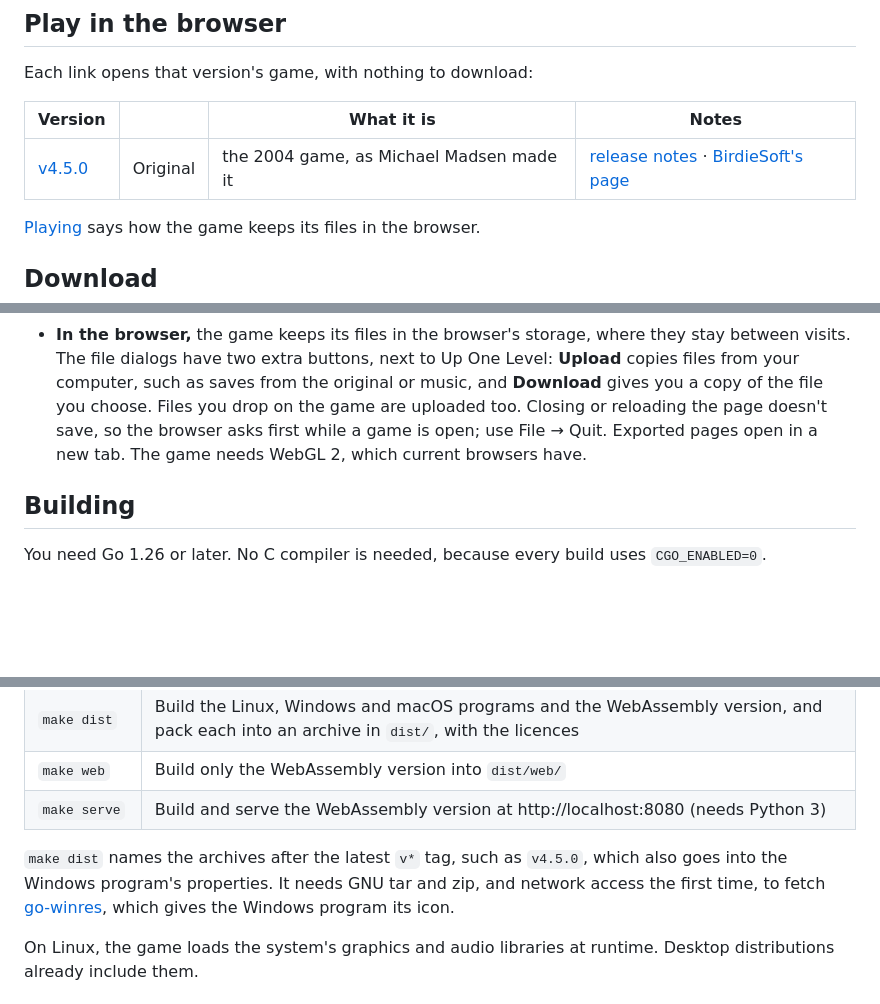
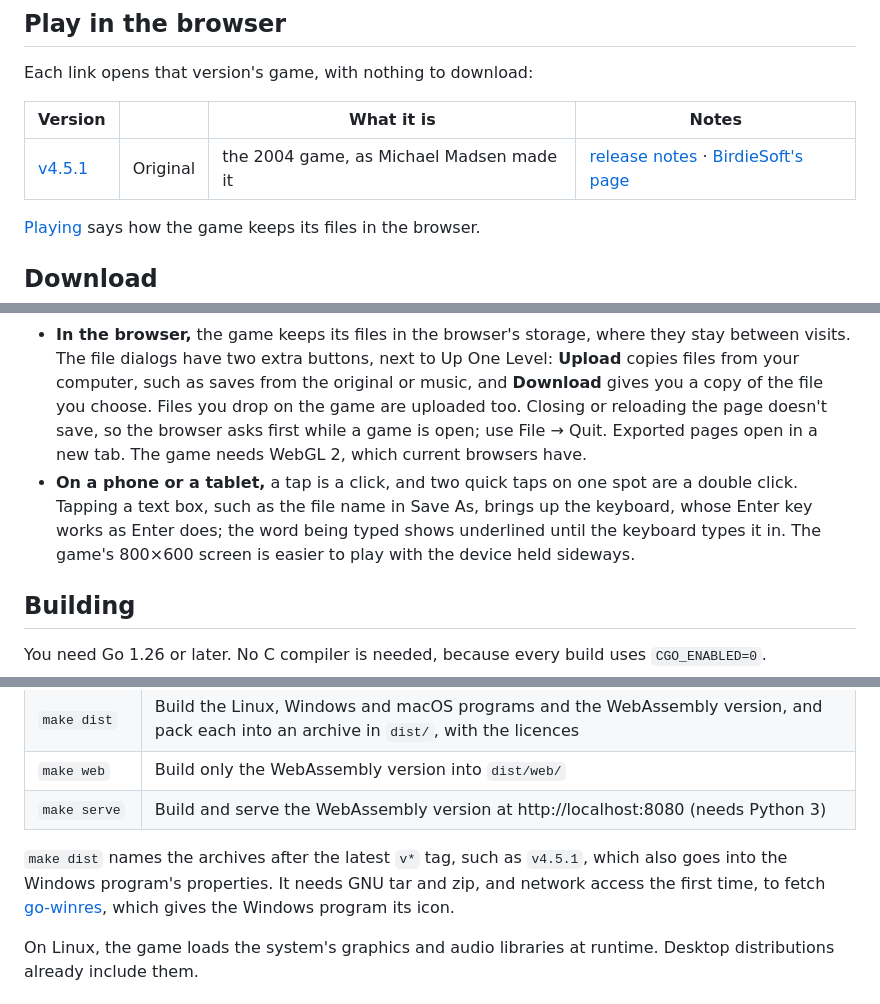
Before and after one commit to jsperandio/pokemon-simulator, a Markdown page: README.md, 3 parts joined by grey strips. Drawn GitHub-style; blank space fills up the shorter version.

Commit message:
docs: say how to play on a phone, and link v4.5.1

```diff
--- a/README.md
+++ b/README.md
@@ -16,7 +16,7 @@ Each link opens that version's game, with nothing to download:
 
 | Version | | What it is | Notes |
 |---|---|---|---|
-| [v4.5.0](https://jsperandio.github.io/pokemon-simulator-web/v4.5.0/) | Original | the 2004 game, as Michael Madsen made it | [release notes](https://github.com/jsperandio/pokemon-simulator/releases/tag/v4.5.0) · [BirdieSoft's page](https://birdiesoft.dk/software.php?id=2) |
+| [v4.5.1](https://jsperandio.github.io/pokemon-simulator-web/v4.5.1/) | Original | the 2004 game, as Michael Madsen made it | [release notes](https://github.com/jsperandio/pokemon-simulator/releases/tag/v4.5.1) · [BirdieSoft's page](https://birdiesoft.dk/software.php?id=2) |
 
 [Playing](#playing) says how the game keeps its files in the browser.
 
@@ -45,6 +45,7 @@ The game plays as the original did, and its manual is under Help → Contents (F
 - **On Linux with GNOME 44 or later,** the game's window gets its title bar from a GNOME helper, `mutter-x11-frames`, as every X11 program's does. If that helper has stopped, GNOME shows none of these windows. The game notices after a few seconds and starts again without a title bar, and a notification says so: move the window with the Super key and the mouse, and close it with Alt+F4 or File → Quit. Logging out and in again brings the title bars back.
 - **If the game can't start,** it says why in a notification or a message box, as there may be no terminal to read it in.
 - **In the browser,** the game keeps its files in the browser's storage, where they stay between visits. The file dialogs have two extra buttons, next to Up One Level: **Upload** copies files from your computer, such as saves from the original or music, and **Download** gives you a copy of the file you choose. Files you drop on the game are uploaded too. Closing or reloading the page doesn't save, so the browser asks first while a game is open; use File → Quit. Exported pages open in a new tab. The game needs WebGL 2, which current browsers have.
+- **On a phone or a tablet,** a tap is a click, and two quick taps on one spot are a double click. Tapping a text box, such as the file name in Save As, brings up the keyboard, whose Enter key works as Enter does; the word being typed shows underlined until the keyboard types it in. The game's 800×600 screen is easier to play with the device held sideways.
 
 ## Building
 
@@ -59,7 +60,7 @@ You need Go 1.26 or later. No C compiler is needed, because every build uses `CG
 | `make web` | Build only the WebAssembly version into `dist/web/` |
 | `make serve` | Build and serve the WebAssembly version at http://localhost:8080 (needs Python 3) |
 
-`make dist` names the archives after the latest `v*` tag, such as `v4.5.0`, which also goes into the Windows program's properties. It needs GNU tar and zip, and network access the first time, to fetch [go-winres](https://github.com/tc-hib/go-winres), which gives the Windows program its icon.
+`make dist` names the archives after the latest `v*` tag, such as `v4.5.1`, which also goes into the Windows program's properties. It needs GNU tar and zip, and network access the first time, to fetch [go-winres](https://github.com/tc-hib/go-winres), which gives the Windows program its icon.
 
 On Linux, the game loads the system's graphics and audio libraries at runtime. Desktop distributions already include them.
 
```
